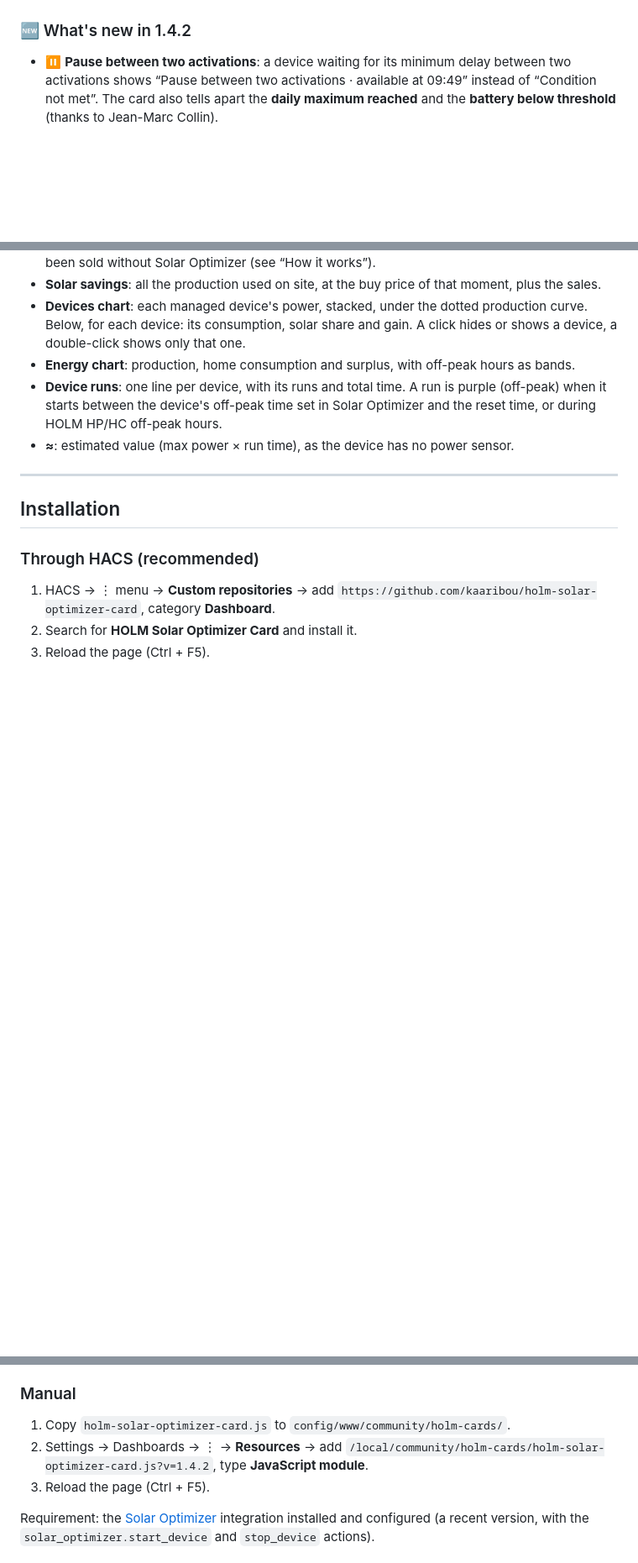
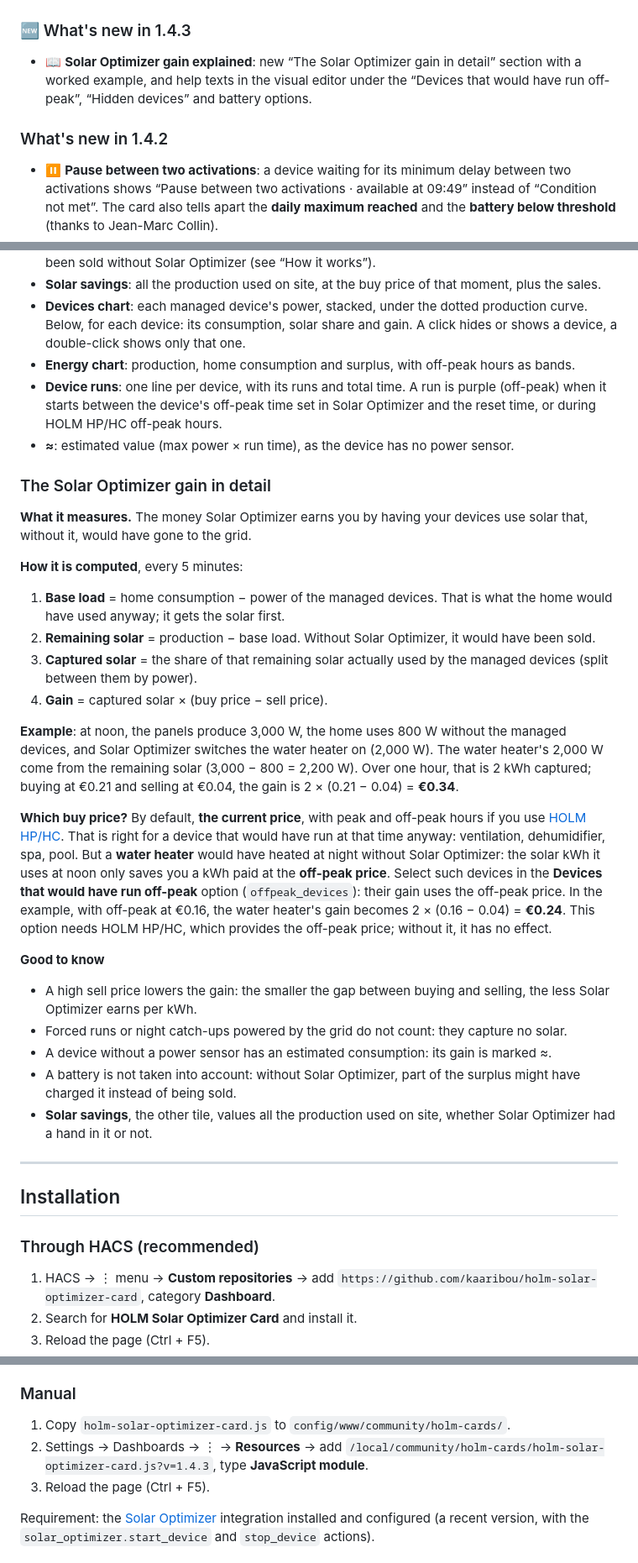
Before and after one commit to kaaribou/holm-solar-optimizer-card, a Markdown page: README.en.md, 3 parts joined by grey strips. Shown at 84% size. Rendered like a GitHub page; blank space fills up the shorter version.

```diff
--- a/README.en.md
+++ b/README.en.md
@@ -26,7 +26,11 @@ Solar Optimizer stays the engine: the card only uses its entities, its actions a
 |---|---|
 | ![HOLM Solar Optimizer card](docs/images/carte.png) | ![History](docs/images/historique.png) |
 
-### 🆕 What's new in 1.4.2
+### 🆕 What's new in 1.4.3
+
+- 📖 **Solar Optimizer gain explained**: new “The Solar Optimizer gain in detail” section with a worked example, and help texts in the visual editor under the “Devices that would have run off-peak”, “Hidden devices” and battery options.
+
+### What's new in 1.4.2
 
 - ⏸️ **Pause between two activations**: a device waiting for its minimum delay between two activations shows “Pause between two activations · available at 09:49” instead of “Condition not met”. The card also tells apart the **daily maximum reached** and the **battery below threshold** (thanks to Jean-Marc Collin).
 - 🟣 **Solar Optimizer gain**: a new history tile shows what Solar Optimizer really earns you. The home base load gets the solar first; the remaining solar used by the managed devices, which would have been sold without Solar Optimizer, is valued at (current buy price − sell price). Each device's gain shows under the Devices chart, and the former tile becomes “Solar savings” (all the self-consumed production). `offpeak_devices` option for devices that would have run off-peak without Solar Optimizer, such as a water heater: their gain uses the off-peak price provided by HOLM HP/HC. Idea by Jean-Marc Collin.
@@ -89,6 +93,27 @@ If you use the [**HOLM HP/HC, Tarification et abonnement**](https://github.com/k
 - **Device runs**: one line per device, with its runs and total time. A run is purple (off-peak) when it starts between the device's off-peak time set in Solar Optimizer and the reset time, or during HOLM HP/HC off-peak hours.
 - **≈**: estimated value (max power × run time), as the device has no power sensor.
 
+### The Solar Optimizer gain in detail
+
+**What it measures.** The money Solar Optimizer earns you by having your devices use solar that, without it, would have gone to the grid.
+
+**How it is computed**, every 5 minutes:
+1. **Base load** = home consumption − power of the managed devices. That is what the home would have used anyway; it gets the solar first.
+2. **Remaining solar** = production − base load. Without Solar Optimizer, it would have been sold.
+3. **Captured solar** = the share of that remaining solar actually used by the managed devices (split between them by power).
+4. **Gain** = captured solar × (buy price − sell price).
+
+**Example**: at noon, the panels produce 3,000 W, the home uses 800 W without the managed devices, and Solar Optimizer switches the water heater on (2,000 W). The water heater's 2,000 W come from the remaining solar (3,000 − 800 = 2,200 W). Over one hour, that is 2 kWh captured; buying at €0.21 and selling at €0.04, the gain is 2 × (0.21 − 0.04) = **€0.34**.
+
+**Which buy price?** By default, **the current price**, with peak and off-peak hours if you use [HOLM HP/HC](https://github.com/kaaribou/holm-tarif). That is right for a device that would have run at that time anyway: ventilation, dehumidifier, spa, pool. But a **water heater** would have heated at night without Solar Optimizer: the solar kWh it uses at noon only saves you a kWh paid at the **off-peak price**. Select such devices in the **Devices that would have run off-peak** option (`offpeak_devices`): their gain uses the off-peak price. In the example, with off-peak at €0.16, the water heater's gain becomes 2 × (0.16 − 0.04) = **€0.24**. This option needs HOLM HP/HC, which provides the off-peak price; without it, it has no effect.
+
+**Good to know**
+- A high sell price lowers the gain: the smaller the gap between buying and selling, the less Solar Optimizer earns per kWh.
+- Forced runs or night catch-ups powered by the grid do not count: they capture no solar.
+- A device without a power sensor has an estimated consumption: its gain is marked ≈.
+- A battery is not taken into account: without Solar Optimizer, part of the surplus might have charged it instead of being sold.
+- **Solar savings**, the other tile, values all the production used on site, whether Solar Optimizer had a hand in it or not.
+
 ---
 
 ## Installation
@@ -102,7 +127,7 @@ If you use the [**HOLM HP/HC, Tarification et abonnement**](https://github.com/k
 ### Manual
 
 1. Copy `holm-solar-optimizer-card.js` to `config/www/community/holm-cards/`.
-2. Settings → Dashboards → ⋮ → **Resources** → add `/local/community/holm-cards/holm-solar-optimizer-card.js?v=1.4.2`, type **JavaScript module**.
+2. Settings → Dashboards → ⋮ → **Resources** → add `/local/community/holm-cards/holm-solar-optimizer-card.js?v=1.4.3`, type **JavaScript module**.
 3. Reload the page (Ctrl + F5).
 
 Requirement: the [Solar Optimizer](https://github.com/jmcollin78/solar_optimizer) integration installed and configured (a recent version, with the `solar_optimizer.start_device` and `stop_device` actions).
```
Also changed, not shown: other parts of README.en.md (+1 -1 lines), README.md (+28 -3 lines), docs/images/carte.png, docs/images/historique.png, 1 other file.
